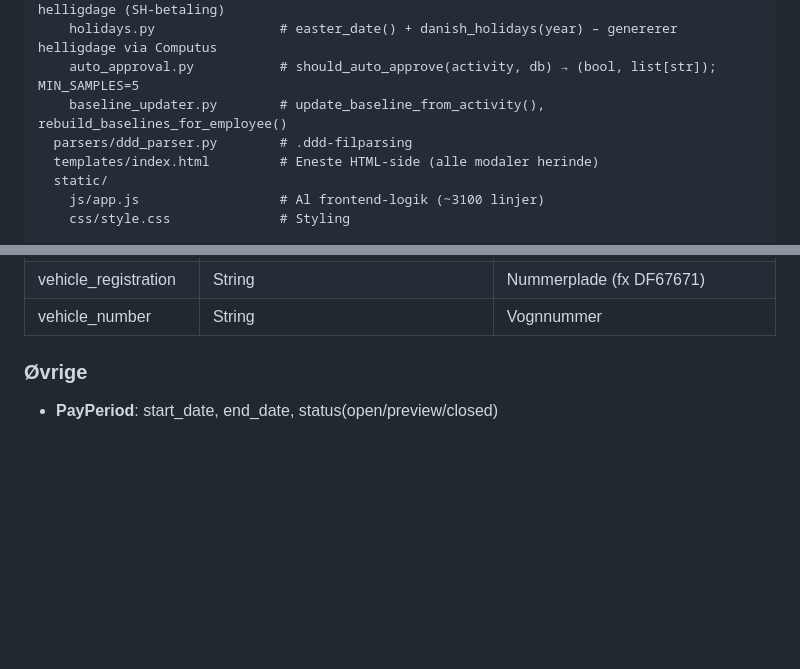
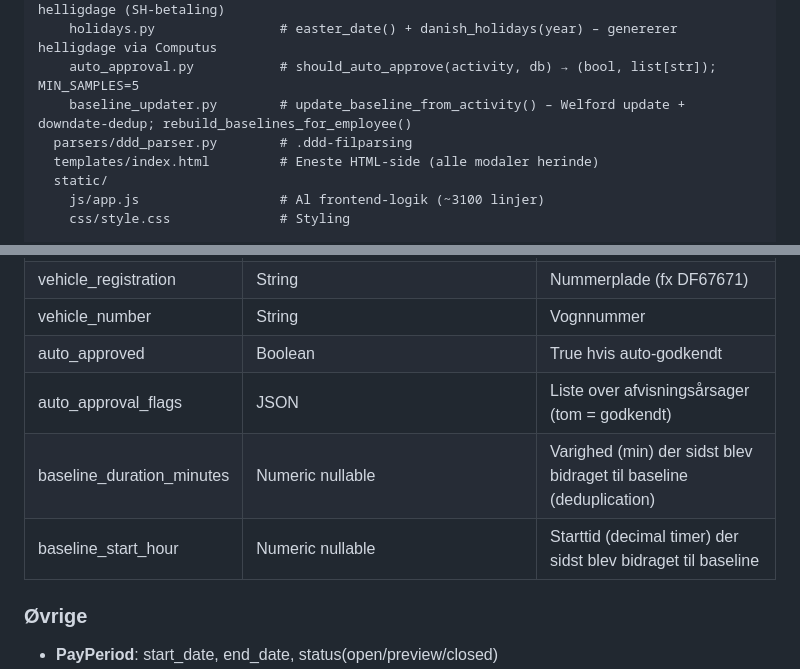
Before and after one commit to SofieSkjodt/Lonsystem, a Markdown page: CODEREF.md, 2 parts joined by grey strips. Drawn GitHub-style; blank space fills up the shorter version.

```diff
--- a/CODEREF.md
+++ b/CODEREF.md
@@ -40,7 +40,7 @@ app/
     day_type.py                # Dag-klassifikation og lønberegning for lørdage, søndage og helligdage (SH-betaling)
     holidays.py                # easter_date() + danish_holidays(year) – genererer helligdage via Computus
     auto_approval.py           # should_auto_approve(activity, db) → (bool, list[str]); MIN_SAMPLES=5
-    baseline_updater.py        # update_baseline_from_activity(), rebuild_baselines_for_employee()
+    baseline_updater.py        # update_baseline_from_activity() – Welford update + downdate-dedup; rebuild_baselines_for_employee()
   parsers/ddd_parser.py        # .ddd-filparsing
   templates/index.html         # Eneste HTML-side (alle modaler herinde)
   static/
@@ -83,6 +83,10 @@ app/Salttillæg.xlsx            # Celle B1 = salttillæg pr. time
 | parent_activity_id / split_part | Int | Split-relation |
 | vehicle_registration | String | Nummerplade (fx DF67671) |
 | vehicle_number | String | Vognnummer |
+| auto_approved | Boolean | True hvis auto-godkendt |
+| auto_approval_flags | JSON | Liste over afvisningsårsager (tom = godkendt) |
+| baseline_duration_minutes | Numeric nullable | Varighed (min) der sidst blev bidraget til baseline (deduplication) |
+| baseline_start_hour | Numeric nullable | Starttid (decimal timer) der sidst blev bidraget til baseline |
 
 ### Øvrige
 - **PayPeriod**: start_date, end_date, status(open/preview/closed)
```
Also changed, not shown: docs/AUTO_APPROVAL.md (+19 -4 lines).
